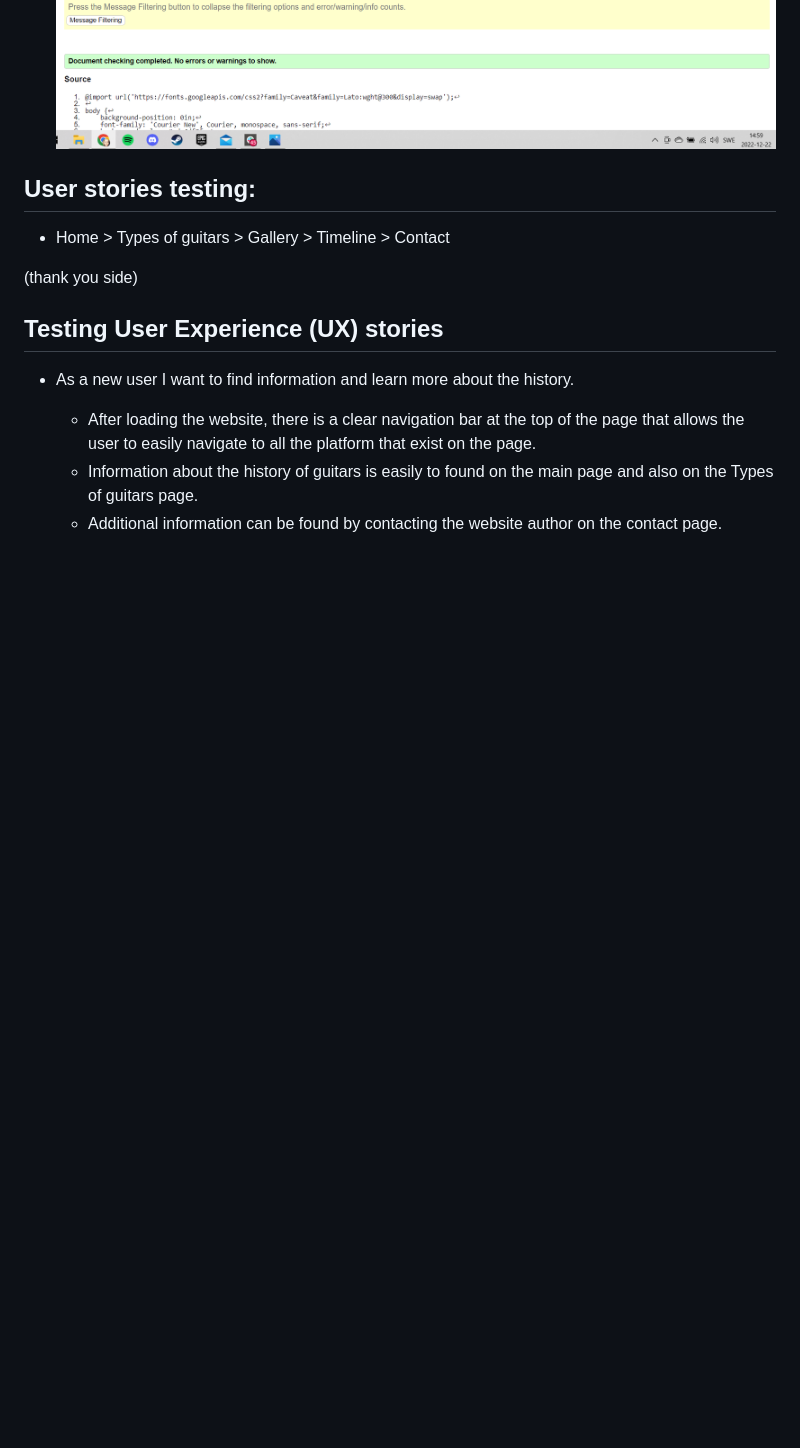
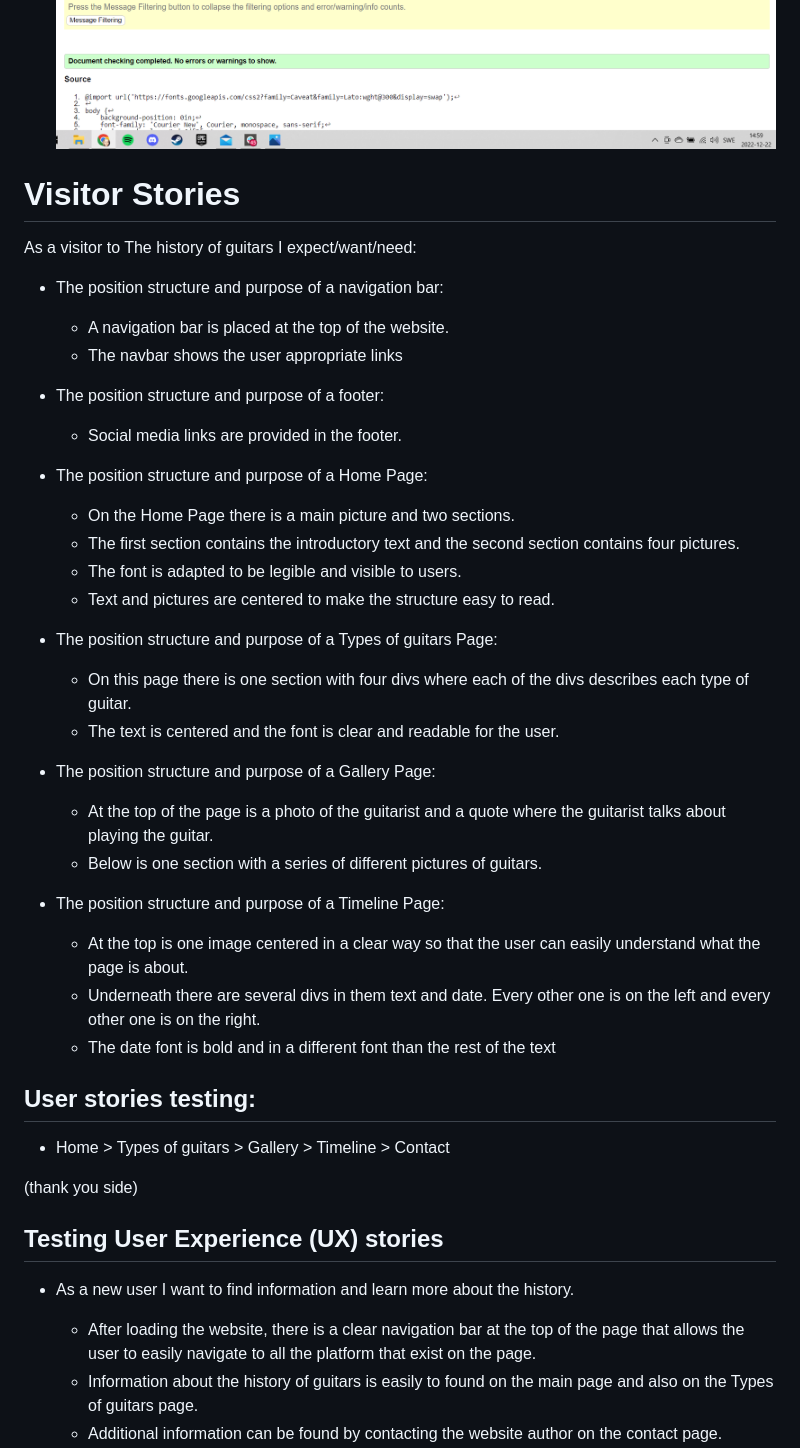
Before and after one commit to mariaarnesson/the_history_of_the_guitars, a Markdown page: README.md, the part around the change. Rendered like a GitHub page; blank space fills up the shorter version.

Commit message:
Added visitor testing to README.md

```diff
--- a/README.md
+++ b/README.md
@@ -36,6 +36,36 @@ No errors were returned when passing through the official W3C validator
 No errors were found when passing through the official (Jigsaw) validator
 ![validator](assets/image/validator.png)
 ![validator_css](assets/image/validator_css.png)
+
+# Visitor Stories
+
+As a visitor to The history of guitars I expect/want/need:
+
+- The position structure and purpose of a navigation bar:
+    - A navigation bar is placed at the top of the website.
+    - The navbar shows the user appropriate links
+
+- The position structure and purpose of a footer:
+    - Social media links are provided in the footer.
+
+- The position structure and purpose of a Home Page:
+    - On the Home Page there is a main picture and two sections.
+    - The first section contains the introductory text and the second section contains four pictures.
+    - The font is adapted to be legible and visible to users.
+    - Text and pictures are centered to make the structure easy to read.
+
+- The position structure and purpose of a Types of guitars Page:
+    - On this page there is one section with four divs where each of the divs describes each type of guitar.
+    - The text is centered and the font is clear and readable for the user.
+
+- The position structure and purpose of a Gallery Page:
+    - At the top of the page is a photo of the guitarist and a quote where the guitarist talks about playing the guitar.
+    - Below is one section with a series of different pictures of guitars.
+
+- The position structure and purpose of a Timeline Page:
+    - At the top is one image centered in a clear way so that the user can easily understand what the page is about.
+    - Underneath there are several divs in them text and date. Every other one is on the left and every other one is on the right.
+    - The date font is bold and in a different font than the rest of the text
 
 
 ## User stories testing:
```
